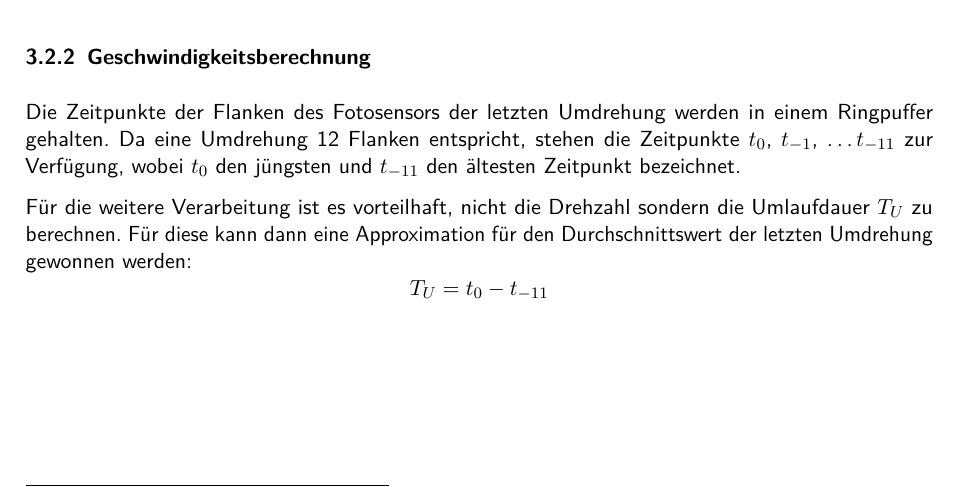
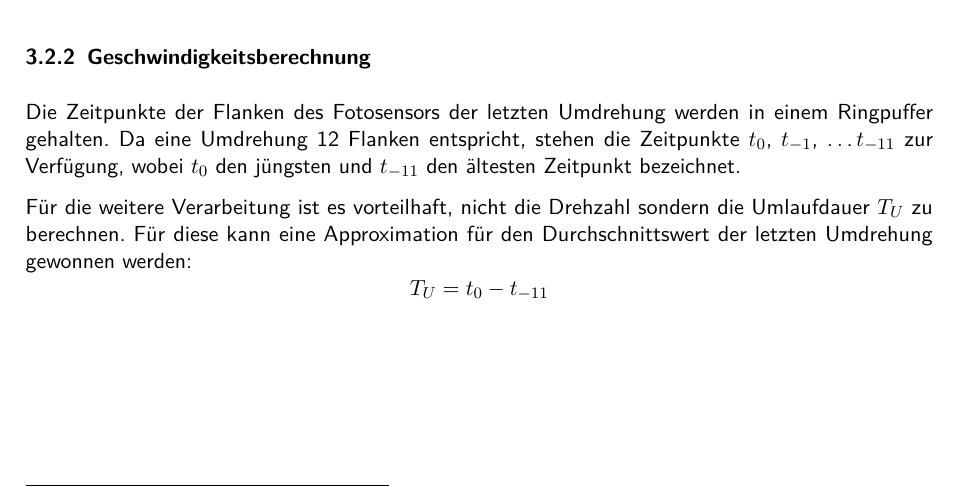
Before and after one commit to mp1409/kislab, a LaTeX document (laborbericht/Laborbericht.tex, which reads laborbericht/chapters/3_Design.tex): part of page 9 of 16, cut so that both start at the same text. Compiled offline with pdfLaTeX; an older LaTeX class or package is replaced by its successor.

Commit message:
noch kleinere Änderung...

```diff
--- a/laborbericht/chapters/3_Design.tex
+++ b/laborbericht/chapters/3_Design.tex
@@ -23,7 +23,7 @@ Die Zeitpunkte der Flanken des Fotosensors der letzten Umdrehung werden in einem
 Da eine Umdrehung 12 Flanken entspricht, stehen die Zeitpunkte $t_0$, $t_{-1}$, \dots $t_{-11}$ zur Verfügung, wobei $t_0$ den jüngsten und $t_{-11}$ den ältesten Zeitpunkt bezeichnet.
 
 Für die weitere Verarbeitung ist es vorteilhaft, nicht die Drehzahl sondern die Umlaufdauer $T_U$ zu berechnen.
-Für diese kann dann eine Approximation für den Durchschnittswert der letzten Umdrehung gewonnen werden:
+Für diese kann eine Approximation für den Durchschnittswert der letzten Umdrehung gewonnen werden:
 \begin{equation*}
 T_U = t_0 - t_{-11}
 \end{equation*}
```
